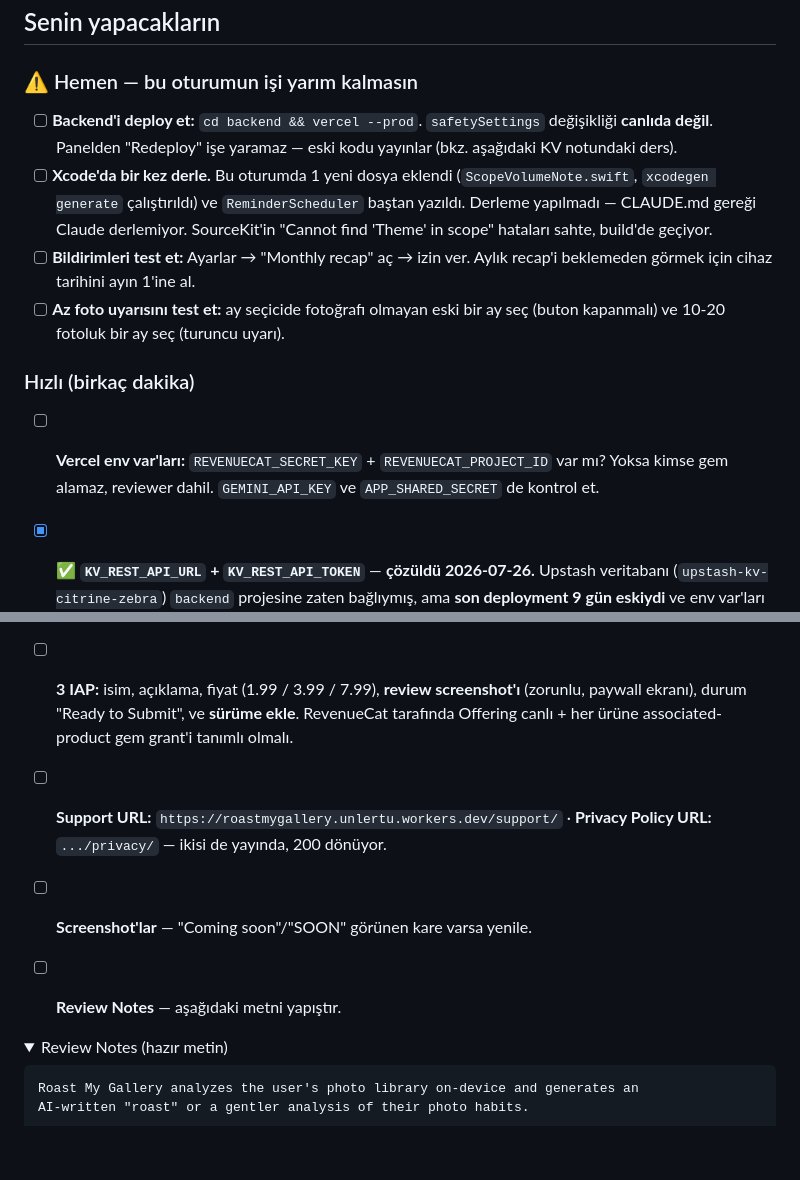
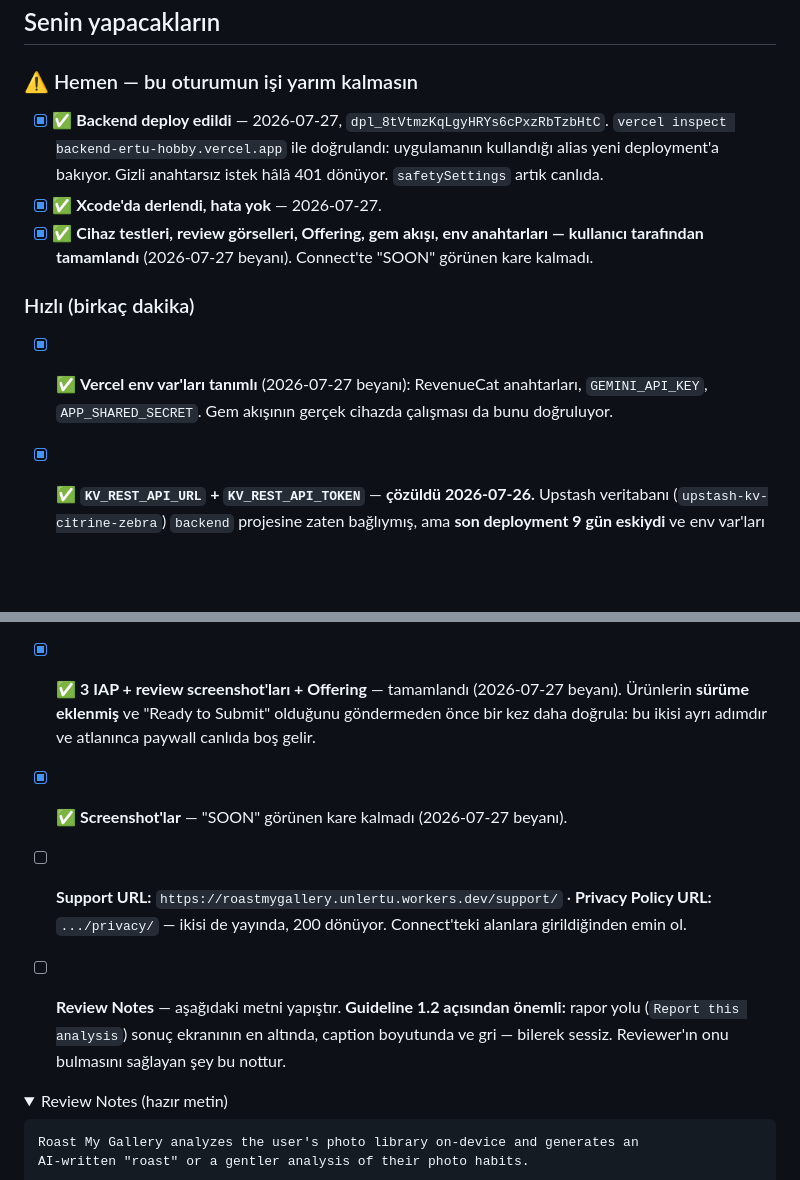
Before and after one commit to unalertu/RoastMyGallery, a Markdown page: APP-STORE-TODO.md, 2 parts joined by grey strips. Drawn GitHub-style; folded sections open; blank space fills up the shorter version.

Commit message:
Tick off what the device and App Store Connect passes confirmed
Backend deploy, the Xcode build, device testing, IAP review screenshots, the
Offering and the Vercel keys are all done — recording it so the next session
doesn't re-ask. Two items stay open on purpose: the products still have to be
attached to the version (a separate step from "Ready to Submit", and skipping
it ships an empty paywall), and the Review Notes still need pasting, which is
what makes the deliberately quiet report link findable for Guideline 1.2.

Co-Authored-By: Claude Fable 5 <noreply@anthropic.com>

```diff
--- a/APP-STORE-TODO.md
+++ b/APP-STORE-TODO.md
@@ -174,24 +174,20 @@ talimatları).
 
 ### ⚠️ Hemen — bu oturumun işi yarım kalmasın
 
-- [ ] **Backend'i deploy et:** `cd backend && vercel --prod`. `safetySettings`
-      değişikliği **canlıda değil**. Panelden "Redeploy" işe yaramaz — eski
-      kodu yayınlar (bkz. aşağıdaki KV notundaki ders).
-- [ ] **Xcode'da bir kez derle.** Bu oturumda 1 yeni dosya eklendi
-      (`ScopeVolumeNote.swift`, `xcodegen generate` çalıştırıldı) ve
-      `ReminderScheduler` baştan yazıldı. Derleme yapılmadı — CLAUDE.md gereği
-      Claude derlemiyor. SourceKit'in "Cannot find 'Theme' in scope" hataları
-      sahte, build'de geçiyor.
-- [ ] **Bildirimleri test et:** Ayarlar → "Monthly recap" aç → izin ver.
-      Aylık recap'i beklemeden görmek için cihaz tarihini ayın 1'ine al.
-- [ ] **Az foto uyarısını test et:** ay seçicide fotoğrafı olmayan eski bir ay
-      seç (buton kapanmalı) ve 10-20 fotoluk bir ay seç (turuncu uyarı).
+- [x] ✅ **Backend deploy edildi** — 2026-07-27, `dpl_8tVtmzKqLgyHRYs6cPxzRbTzbHtC`.
+      `vercel inspect backend-ertu-hobby.vercel.app` ile doğrulandı: uygulamanın
+      kullandığı alias yeni deployment'a bakıyor. Gizli anahtarsız istek hâlâ
+      401 dönüyor. `safetySettings` artık canlıda.
+- [x] ✅ **Xcode'da derlendi, hata yok** — 2026-07-27.
+- [x] ✅ **Cihaz testleri, review görselleri, Offering, gem akışı, env
+      anahtarları — kullanıcı tarafından tamamlandı** (2026-07-27 beyanı).
+      Connect'te "SOON" görünen kare kalmadı.
 
 ### Hızlı (birkaç dakika)
 
-- [ ] **Vercel env var'ları:** `REVENUECAT_SECRET_KEY` + `REVENUECAT_PROJECT_ID`
-      var mı? Yoksa kimse gem alamaz, reviewer dahil. `GEMINI_API_KEY` ve
-      `APP_SHARED_SECRET` de kontrol et.
+- [x] ✅ **Vercel env var'ları tanımlı** (2026-07-27 beyanı): RevenueCat
+      anahtarları, `GEMINI_API_KEY`, `APP_SHARED_SECRET`. Gem akışının gerçek
+      cihazda çalışması da bunu doğruluyor.
 - [x] ✅ **`KV_REST_API_URL` + `KV_REST_API_TOKEN`** — **çözüldü 2026-07-26.**
       Upstash veritabanı (`upstash-kv-citrine-zebra`) `backend` projesine zaten
       bağlıymış, ama **son deployment 9 gün eskiydi** ve env var'ları görmüyordu.
@@ -249,14 +245,18 @@ talimatları).
   **Konum beyan etme** — cihazdan çıkan tek şey `"cluster-1"` gibi anonim
   etiket + yüzde; koordinat/yer adı yok (koddan doğrulandı).
 
-- [ ] **3 IAP:** isim, açıklama, fiyat (1.99 / 3.99 / 7.99), **review
-      screenshot'ı** (zorunlu, paywall ekranı), durum "Ready to Submit", ve
-      **sürüme ekle**. RevenueCat tarafında Offering canlı + her ürüne
-      associated-product gem grant'i tanımlı olmalı.
+- [x] ✅ **3 IAP + review screenshot'ları + Offering** — tamamlandı
+      (2026-07-27 beyanı). Ürünlerin **sürüme eklenmiş** ve "Ready to Submit"
+      olduğunu göndermeden önce bir kez daha doğrula: bu ikisi ayrı adımdır ve
+      atlanınca paywall canlıda boş gelir.
+- [x] ✅ **Screenshot'lar** — "SOON" görünen kare kalmadı (2026-07-27 beyanı).
 - [ ] **Support URL:** `https://roastmygallery.unlertu.workers.dev/support/`
       · **Privacy Policy URL:** `.../privacy/` — ikisi de yayında, 200 dönüyor.
-- [ ] **Screenshot'lar** — "Coming soon"/"SOON" görünen kare varsa yenile.
-- [ ] **Review Notes** — aşağıdaki metni yapıştır.
+      Connect'teki alanlara girildiğinden emin ol.
+- [ ] **Review Notes** — aşağıdaki metni yapıştır. **Guideline 1.2 açısından
+      önemli:** rapor yolu (`Report this analysis`) sonuç ekranının en altında,
+      caption boyutunda ve gri — bilerek sessiz. Reviewer'ın onu bulmasını
+      sağlayan şey bu nottur.
 
 <details>
 <summary>Review Notes (hazır metin)</summary>
```
